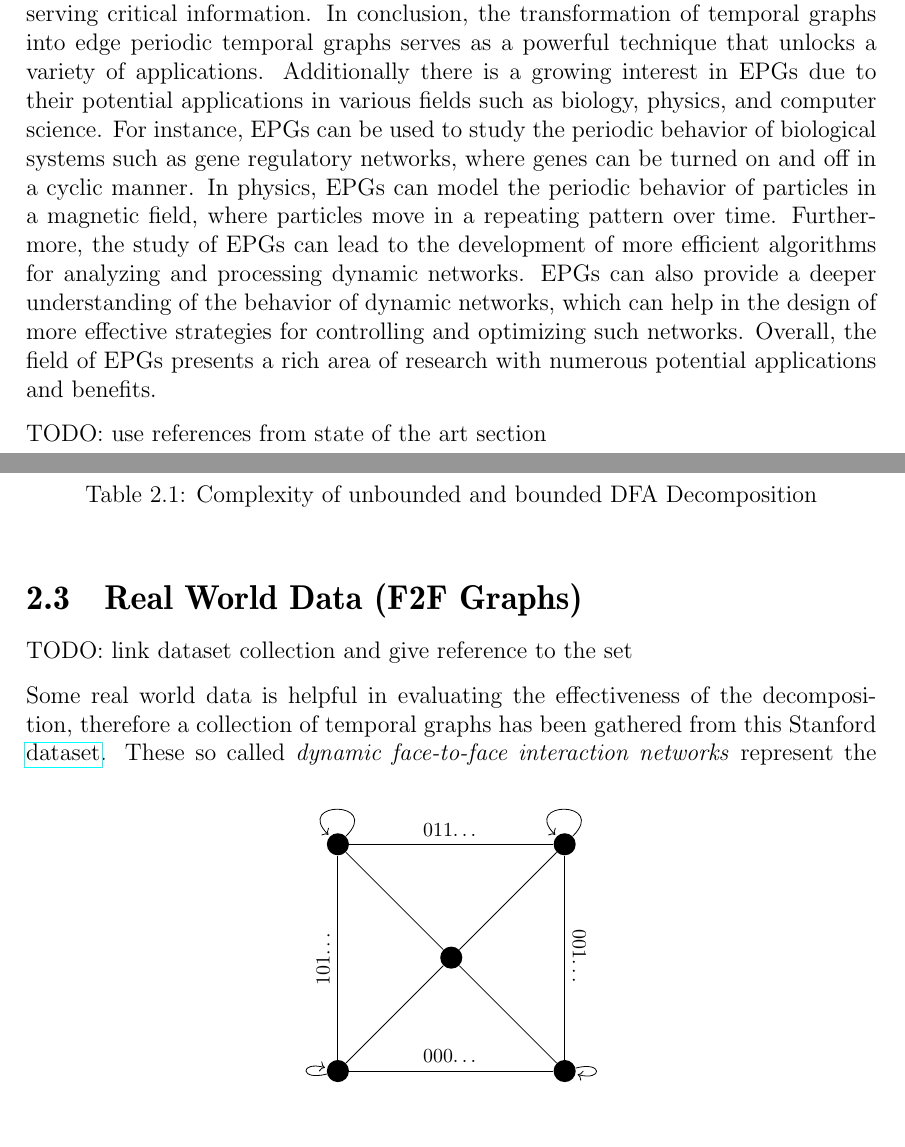
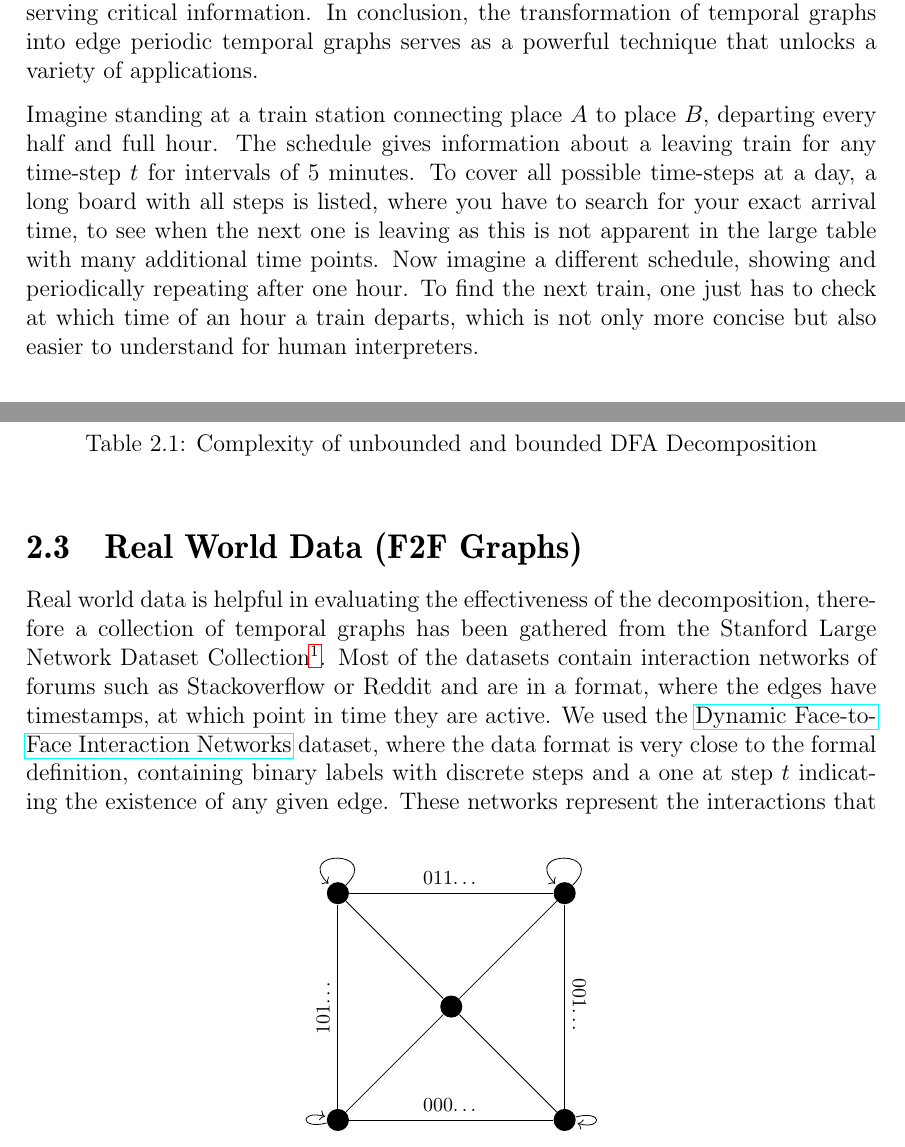
Before and after one commit to fierg/ept-graph, a LaTeX thesis (thesis/thesis.tex, which reads thesis/src/introduction.tex, thesis/src/preliminaries.tex): two parts of pages 7 and 11 of 36 before the commit and two parts of pages 7 and 11 of 37 after it, joined at a grey line, cut so that both start at the same text. Compiled offline with pdfLaTeX.

Commit message:
Thesis: reworte introduction

```diff
--- a/thesis/src/introduction.tex
+++ b/thesis/src/introduction.tex
@@ -5,9 +5,9 @@
 \section{Motivation}
 %% ==============================
 \label{ch:Introduction:sec:Motivation}
-Edge periodic temporal graphs are graph where each edge is associated with a binary string that indicates in which time-step the edge is present. They allow us to identify and capture recurring patterns in temporal data. By detecting periodicity, we can gain insights into regular behaviors or events that occur at fixed intervals. This can be valuable in fields such as finance, transportation, and social networks, where understanding periodic trends can aid in decision-making and prediction. Temporal graphs can become quite complex as they evolve over time and labels for each edge can have different lengths, potentially resulting in the entire sequence repeating only after an exponential time span. By transforming them into edge periodic temporal graphs, we can simplify the analysis of e.g. finding regularities by focusing on the repeating patterns instead of dealing with the entire temporal range. This reduction in complexity can lead to more efficient algorithms and computational benefits Resource management also greatly benefits from this transformation. In scenarios where resources need to be allocated or scheduled based on temporal patterns, edge periodic temporal graphs enable more efficient usage. For example, optimizing transportation routes based on recurring traffic patterns can significantly reduce congestion and improve resource allocation. Furthermore from a data compression standpoint, the conversion leads to more compact representations. Rather than storing the entire temporal history, edge periodic temporal graphs capture the essential periodic patterns, reducing storage and memory requirements while preserving critical information. In conclusion, the transformation of temporal graphs into edge periodic temporal graphs serves as a powerful technique that unlocks a variety of applications. Additionally there is a growing interest in EPGs due to their potential applications in various fields such as biology, physics, and computer science. For instance, EPGs can be used to study the periodic behavior of biological systems such as gene regulatory networks, where genes can be turned on and off in a cyclic manner. In physics, EPGs can model the periodic behavior of particles in a magnetic field, where particles move in a repeating pattern over time. Furthermore, the study of EPGs can lead to the development of more efficient algorithms for analyzing and processing dynamic networks. EPGs can also provide a deeper understanding of the behavior of dynamic networks, which can help in the design of more effective strategies for controlling and optimizing such networks. Overall, the field of EPGs presents a rich area of research with numerous potential applications and benefits.
+Edge periodic temporal graphs are graph where each edge is associated with a binary string that indicates in which time-step the edge is present. They allow us to identify and capture recurring patterns in temporal data. By detecting periodicity, we can gain insights into regular behaviors or events that occur at fixed intervals. This can be valuable in fields such as finance, transportation, and social networks, where understanding periodic trends can aid in decision-making and prediction. Temporal graphs can become quite complex as they evolve over time and labels for each edge can have different lengths, potentially resulting in the entire sequence repeating only after an exponential time span. By transforming them into edge periodic temporal graphs, we can simplify the analysis of e.g. finding regularities by focusing on the repeating patterns instead of dealing with the entire temporal range. This reduction in complexity can lead to more efficient algorithms and computational benefits. In scenarios where resources need to be allocated or scheduled based on temporal patterns, edge periodic temporal graphs enable more efficient usage. For example, optimizing transportation routes based on recurring traffic patterns can significantly reduce congestion and improve resource allocation. Furthermore from a data compression standpoint, the conversion leads to more compact representations. Rather than storing the entire temporal history, edge periodic temporal graphs capture the essential periodic patterns, reducing storage and memory requirements while preserving critical information. In conclusion, the transformation of temporal graphs into edge periodic temporal graphs serves as a powerful technique that unlocks a variety of applications.
 
-TODO: use references from state of the art section
+Imagine standing at a train station connecting place $A$ to place $B$, departing every half and full hour. The schedule gives information about a leaving train for any time-step $t$ for intervals of 5 minutes. To cover all possible time-steps at a day, a long board with all steps is listed, where you have to search for your exact arrival time, to see when the next one is leaving as this is not apparent in the large table with many additional time points. Now imagine a different schedule, showing and periodically repeating after one hour. To find the next train, one just has to check at which time of an hour a train departs, which is not only more concise but also easier to understand for human interpreters.
 %% ==============================
 \section{Problem Statement}
 %% ==============================
--- a/thesis/src/preliminaries.tex
+++ b/thesis/src/preliminaries.tex
@@ -45,9 +45,8 @@ and also the bounded variant of the problem which asks whether a \DFA is $k$-fac
 
 \section{Real World Data (F2F Graphs)}
 \label{ch:prelimiaries:real-world-data}
-TODO: link dataset collection and give reference to the set
 
-Some real world data is helpful in evaluating the effectiveness of the decomposition, therefore a collection of temporal graphs has been gathered from this Stanford \href{https://snap.stanford.edu/data/comm-f2f-Resistance.html}{dataset}.
+Real world data is helpful in evaluating the effectiveness of the decomposition, therefore a collection of temporal graphs has been gathered from the Stanford Large Network Dataset Collection\footnote{\url{https://snap.stanford.edu/data/}}. Most of the datasets contain interaction networks of forums such as Stackoverflow or Reddit and are in a format, where the edges have timestamps, at which point in time they are active. We used the \href{https://snap.stanford.edu/data/comm-f2f-Resistance.html}{Dynamic Face-to-Face Interaction Networks} dataset, where the data format is very close to the formal definition, containing binary labels with discrete steps and a one at step $t$ indicating the existence of any given edge.
 \begin{figure}[h]
 	\centering
 	\begin{tikzpicture}[every edge quotes/.style = {auto, font=\footnotesize, sloped}]
@@ -75,4 +74,4 @@ Some real world data is helpful in evaluating the effectiveness of the decomposi
 	\caption{Example of the real word input data (F2F Files)}
 	\label{tikz:realWorldDataFiles}
 \end{figure}
-These so called \textit{dynamic face-to-face interaction networks} represent the interactions that happen during discussions between a group of participants playing the Resistance game. This dataset contains networks extracted from 62 games. Each game is played by 5-8 participants and lasts between 45-60 minutes. They extracted dynamically evolving networks from the free-form discussions using the ICAF algorithm~\cite{f2f-bai2019predicting}. The extracted networks are used to characterize and detect group deceptive behavior using the DeceptionRank algorithm~\cite{f2f-kumar2021deception}. The networks are unweighted, directed and temporal. Each node represents a participant. At each 1/3 second, a directed edge from node $u$ to $v$ indicates participant $u$ looks at participant $v$ or the laptop. There are also weighted versions of the networks for other purposes and more of a social analysis but we focus on the unweighted versions as they fit the definition of temporal graphs best.
+These networks represent the interactions that happen during discussions between a group of participants playing the Resistance game. This dataset contains networks extracted from 62 games. Each game is played by 5-8 participants and lasts between 45-60 minutes. They extracted dynamically evolving networks from the free-form discussions using the ICAF algorithm~\cite{f2f-bai2019predicting}. The extracted networks are used to characterize and detect group deceptive behavior using the DeceptionRank algorithm~\cite{f2f-kumar2021deception}. The networks are unweighted, directed and temporal. Each node represents a participant. At each 1/3 second, a directed edge from node $u$ to $v$ indicates participant $u$ looks at participant $v$ or the laptop. There are also weighted versions of the networks for other purposes and more of a social analysis but we focus on the unweighted versions as they fit the definition of temporal graphs best.
```
Also changed, not shown: thesis/src/introduction.tex (9 more changed lines).
